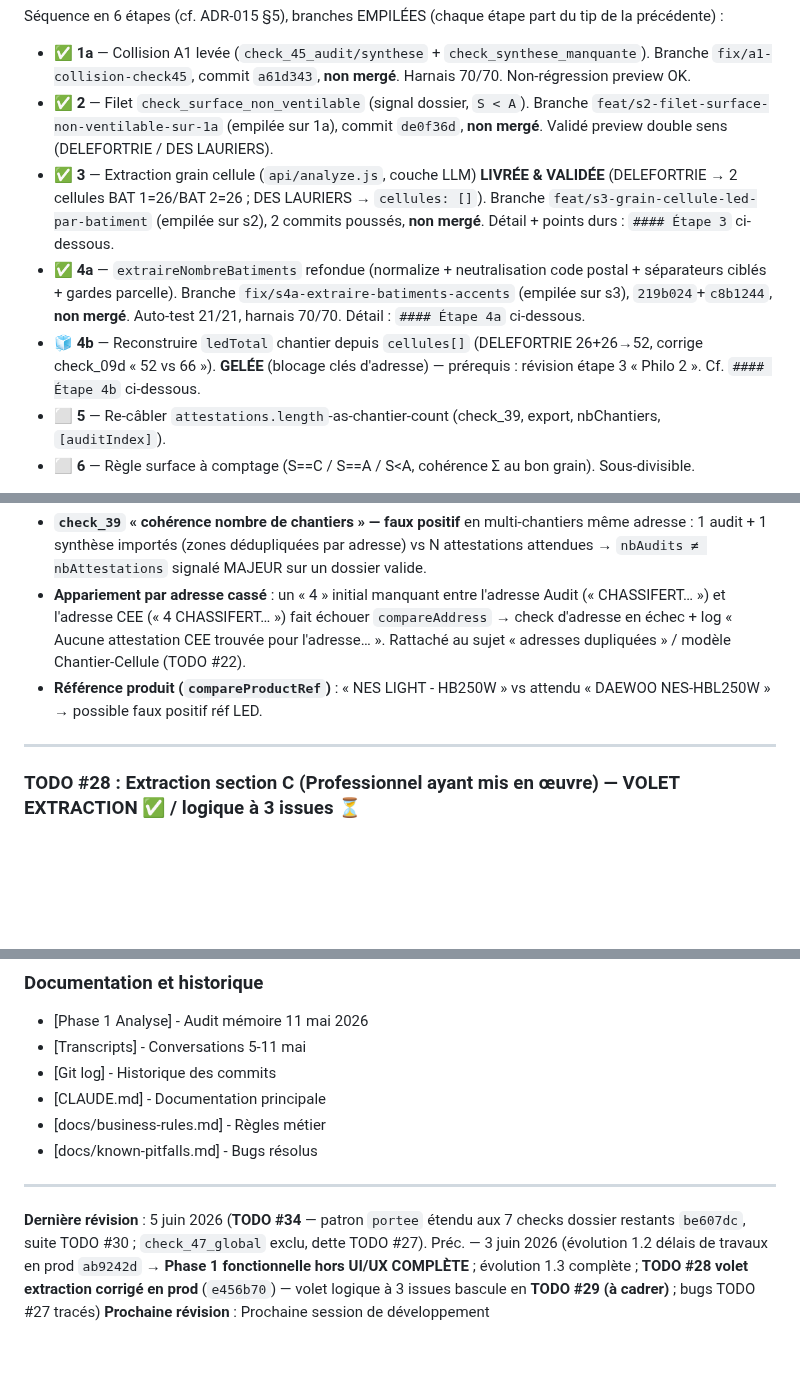
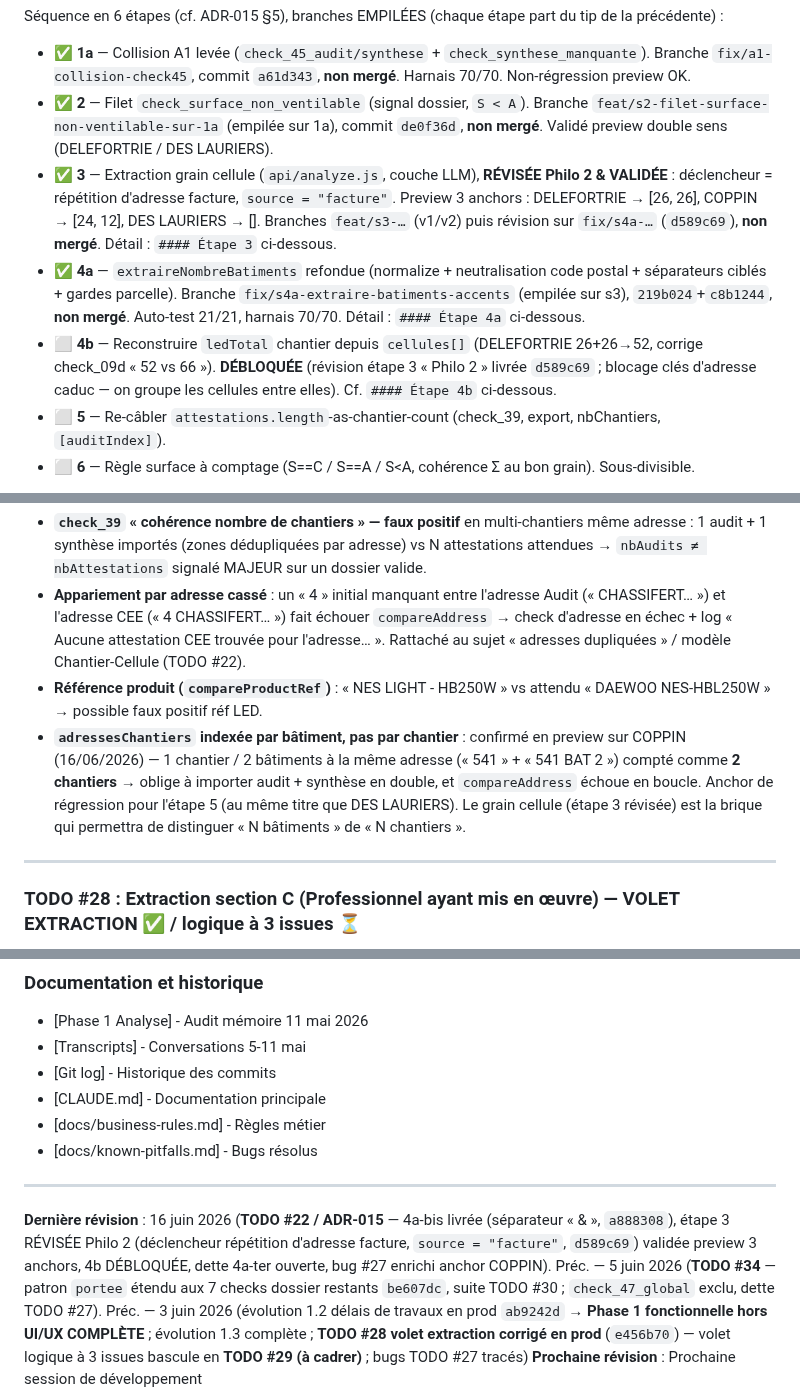
Before and after one commit to izanami92/cee-verif, a Markdown page: docs/pending-todos.md, 3 parts joined by grey strips. Drawn GitHub-style; blank space fills up the shorter version.

```diff
--- a/docs/pending-todos.md
+++ b/docs/pending-todos.md
@@ -91,9 +91,9 @@ Dossier → Chantiers → Cellules. Détail complet dans `docs/ROADMAP_EVOLUTION
 Séquence en 6 étapes (cf. ADR-015 §5), branches EMPILÉES (chaque étape part du tip de la précédente) :
 - ✅ **1a** — Collision A1 levée (`check_45_audit/synthese` + `check_synthese_manquante`). Branche `fix/a1-collision-check45`, commit `a61d343`, **non mergé**. Harnais 70/70. Non-régression preview OK.
 - ✅ **2** — Filet `check_surface_non_ventilable` (signal dossier, `S < A`). Branche `feat/s2-filet-surface-non-ventilable-sur-1a` (empilée sur 1a), commit `de0f36d`, **non mergé**. Validé preview double sens (DELEFORTRIE / DES LAURIERS).
-- ✅ **3** — Extraction grain cellule (`api/analyze.js`, couche LLM) **LIVRÉE & VALIDÉE** (DELEFORTRIE → 2 cellules BAT 1=26/BAT 2=26 ; DES LAURIERS → `cellules: []`). Branche `feat/s3-grain-cellule-led-par-batiment` (empilée sur s2), 2 commits poussés, **non mergé**. Détail + points durs : `#### Étape 3` ci-dessous.
+- ✅ **3** — Extraction grain cellule (`api/analyze.js`, couche LLM), **RÉVISÉE Philo 2 & VALIDÉE** : déclencheur = répétition d'adresse facture, `source = "facture"`. Preview 3 anchors : DELEFORTRIE → [26, 26], COPPIN → [24, 12], DES LAURIERS → []. Branches `feat/s3-…` (v1/v2) puis révision sur `fix/s4a-…` (`d589c69`), **non mergé**. Détail : `#### Étape 3` ci-dessous.
 - ✅ **4a** — `extraireNombreBatiments` refondue (normalize + neutralisation code postal + séparateurs ciblés + gardes parcelle). Branche `fix/s4a-extraire-batiments-accents` (empilée sur s3), `219b024`+`c8b1244`, **non mergé**. Auto-test 21/21, harnais 70/70. Détail : `#### Étape 4a` ci-dessous.
-- 🧊 **4b** — Reconstruire `ledTotal` chantier depuis `cellules[]` (DELEFORTRIE 26+26→52, corrige check_09d « 52 vs 66 »). **GELÉE** (blocage clés d'adresse) — prérequis : révision étape 3 « Philo 2 ». Cf. `#### Étape 4b` ci-dessous.
+- ⬜ **4b** — Reconstruire `ledTotal` chantier depuis `cellules[]` (DELEFORTRIE 26+26→52, corrige check_09d « 52 vs 66 »). **DÉBLOQUÉE** (révision étape 3 « Philo 2 » livrée `d589c69` ; blocage clés d'adresse caduc — on groupe les cellules entre elles). Cf. `#### Étape 4b` ci-dessous.
 - ⬜ **5** — Re-câbler `attestations.length`-as-chantier-count (check_39, export, nbChantiers, `[auditIndex]`).
 - ⬜ **6** — Règle surface à comptage (S==C / S==A / S<A, cohérence Σ au bon grain). Sous-divisible.
 
@@ -371,6 +352,7 @@ Repérés en testant LES MOUETTES, **hors périmètre 1.3**, à traiter séparé
 - **`check_39` « cohérence nombre de chantiers » — faux positif** en multi-chantiers même adresse : 1 audit + 1 synthèse importés (zones dédupliquées par adresse) vs N attestations attendues → `nbAudits ≠ nbAttestations` signalé MAJEUR sur un dossier valide.
 - **Appariement par adresse cassé** : un « 4 » initial manquant entre l'adresse Audit (« CHASSIFERT… ») et l'adresse CEE (« 4 CHASSIFERT… ») fait échouer `compareAddress` → check d'adresse en échec + log « Aucune attestation CEE trouvée pour l'adresse… ». Rattaché au sujet « adresses dupliquées » / modèle Chantier-Cellule (TODO #22).
 - **Référence produit (`compareProductRef`)** : « NES LIGHT - HB250W » vs attendu « DAEWOO NES-HBL250W » → possible faux positif réf LED.
+- **`adressesChantiers` indexée par bâtiment, pas par chantier** : confirmé en preview sur COPPIN (16/06/2026) — 1 chantier / 2 bâtiments à la même adresse (« 541 » + « 541 BAT 2 ») compté comme **2 chantiers** → oblige à importer audit + synthèse en double, et `compareAddress` échoue en boucle. Anchor de régression pour l'étape 5 (au même titre que DES LAURIERS). Le grain cellule (étape 3 révisée) est la brique qui permettra de distinguer « N bâtiments » de « N chantiers ».
 
 ---
 
@@ -1244,5 +1226,5 @@ Ce document doit être mis à jour :
 
 ---
 
-**Dernière révision** : 5 juin 2026 (**TODO #34** — patron `portee` étendu aux 7 checks dossier restants `be607dc`, suite TODO #30 ; `check_47_global` exclu, dette TODO #27). Préc. — 3 juin 2026 (évolution 1.2 délais de travaux en prod `ab9242d` → **Phase 1 fonctionnelle hors UI/UX COMPLÈTE** ; évolution 1.3 complète ; **TODO #28 volet extraction corrigé en prod** (`e456b70`) — volet logique à 3 issues bascule en **TODO #29 (à cadrer)** ; bugs TODO #27 tracés)
+**Dernière révision** : 16 juin 2026 (**TODO #22 / ADR-015** — 4a-bis livrée (séparateur « & », `a888308`), étape 3 RÉVISÉE Philo 2 (déclencheur répétition d'adresse facture, `source = "facture"`, `d589c69`) validée preview 3 anchors, 4b DÉBLOQUÉE, dette 4a-ter ouverte, bug #27 enrichi anchor COPPIN). Préc. — 5 juin 2026 (**TODO #34** — patron `portee` étendu aux 7 checks dossier restants `be607dc`, suite TODO #30 ; `check_47_global` exclu, dette TODO #27). Préc. — 3 juin 2026 (évolution 1.2 délais de travaux en prod `ab9242d` → **Phase 1 fonctionnelle hors UI/UX COMPLÈTE** ; évolution 1.3 complète ; **TODO #28 volet extraction corrigé en prod** (`e456b70`) — volet logique à 3 issues bascule en **TODO #29 (à cadrer)** ; bugs TODO #27 tracés)
 **Prochaine révision** : Prochaine session de développement
```
Also changed, not shown: other parts of docs/pending-todos.md (+35 -54 lines), docs/SOURCE_DE_VERITE_CHECKS.md (+2 -2 lines), docs/decisions/015-modele-grains-cellule-chantier-dossier.md (+46 -26 lines).
